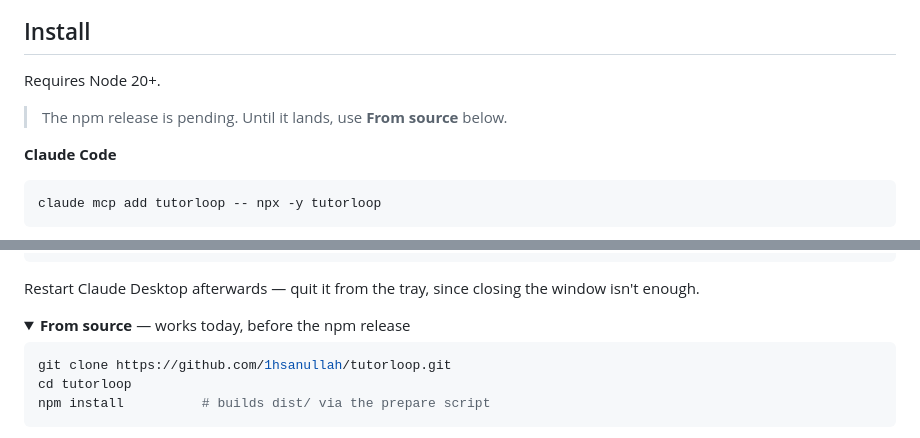
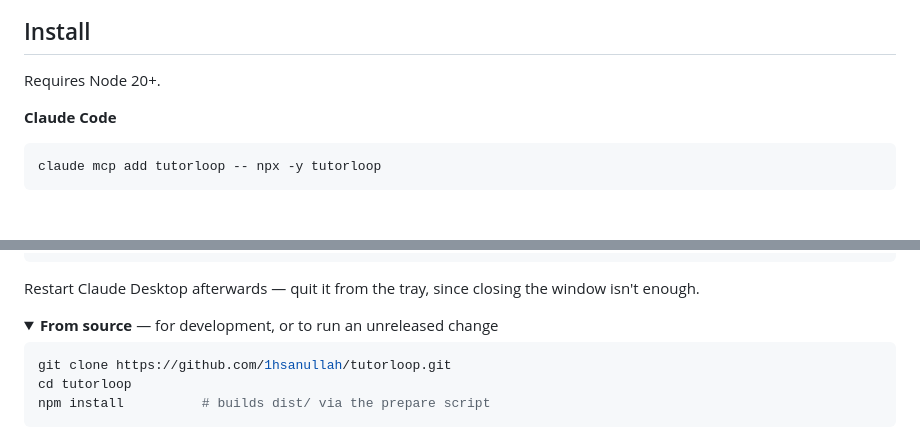
Before and after one commit to 1hsanullah/tutorloop, a Markdown page: README.md, 2 parts joined by grey strips. Rendered like a GitHub page; folded sections open; blank space fills up the shorter version.

````diff
--- a/README.md
+++ b/README.md
@@ -26,8 +30,6 @@ There is no curriculum. Every exercise is generated on demand, for whatever you
 
 Requires Node 20+.
 
-> The npm release is pending. Until it lands, use **From source** below.
-
 **Claude Code**
 
 ```bash
@@ -50,7 +52,7 @@ claude mcp add tutorloop -- npx -y tutorloop
 Restart Claude Desktop afterwards — quit it from the tray, since closing the window isn't enough.
 
 <details>
-<summary><b>From source</b> — works today, before the npm release</summary>
+<summary><b>From source</b> — for development, or to run an unreleased change</summary>
 
 ```bash
 git clone https://github.com/1hsanullah/tutorloop.git
````
Also changed, not shown: other parts of README.md (+4 -0 lines).
